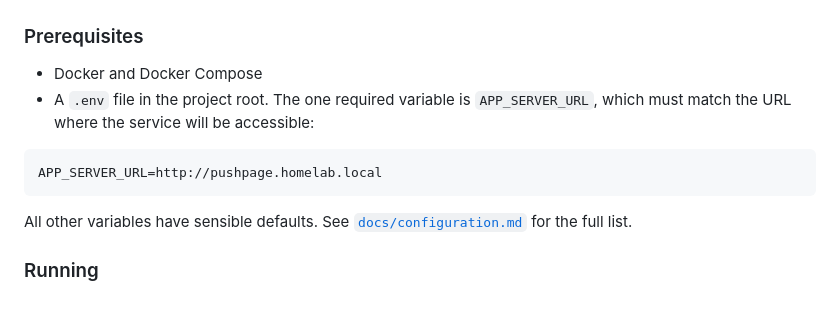
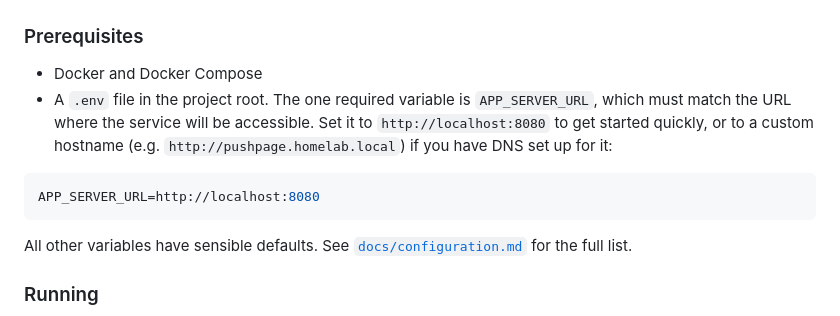
Before and after one commit to rgf2004/pushpage, a Markdown page: README.md, the part around the change. Drawn GitHub-style.

Commit message:
docs: clarify APP_SERVER_URL with localhost and custom hostname examples
Co-Authored-By: Claude Sonnet 4.6 <noreply@anthropic.com>

````diff
--- a/README.md
+++ b/README.md
@@ -50,10 +50,10 @@ Response:
 ### Prerequisites
 
 - Docker and Docker Compose
-- A `.env` file in the project root. The one required variable is `APP_SERVER_URL`, which must match the URL where the service will be accessible:
+- A `.env` file in the project root. The one required variable is `APP_SERVER_URL`, which must match the URL where the service will be accessible. Set it to `http://localhost:8080` to get started quickly, or to a custom hostname (e.g. `http://pushpage.homelab.local`) if you have DNS set up for it:
 
 ```env
-APP_SERVER_URL=http://pushpage.homelab.local
+APP_SERVER_URL=http://localhost:8080
 ```
 
 All other variables have sensible defaults. See [`docs/configuration.md`](docs/configuration.md) for the full list.
````
